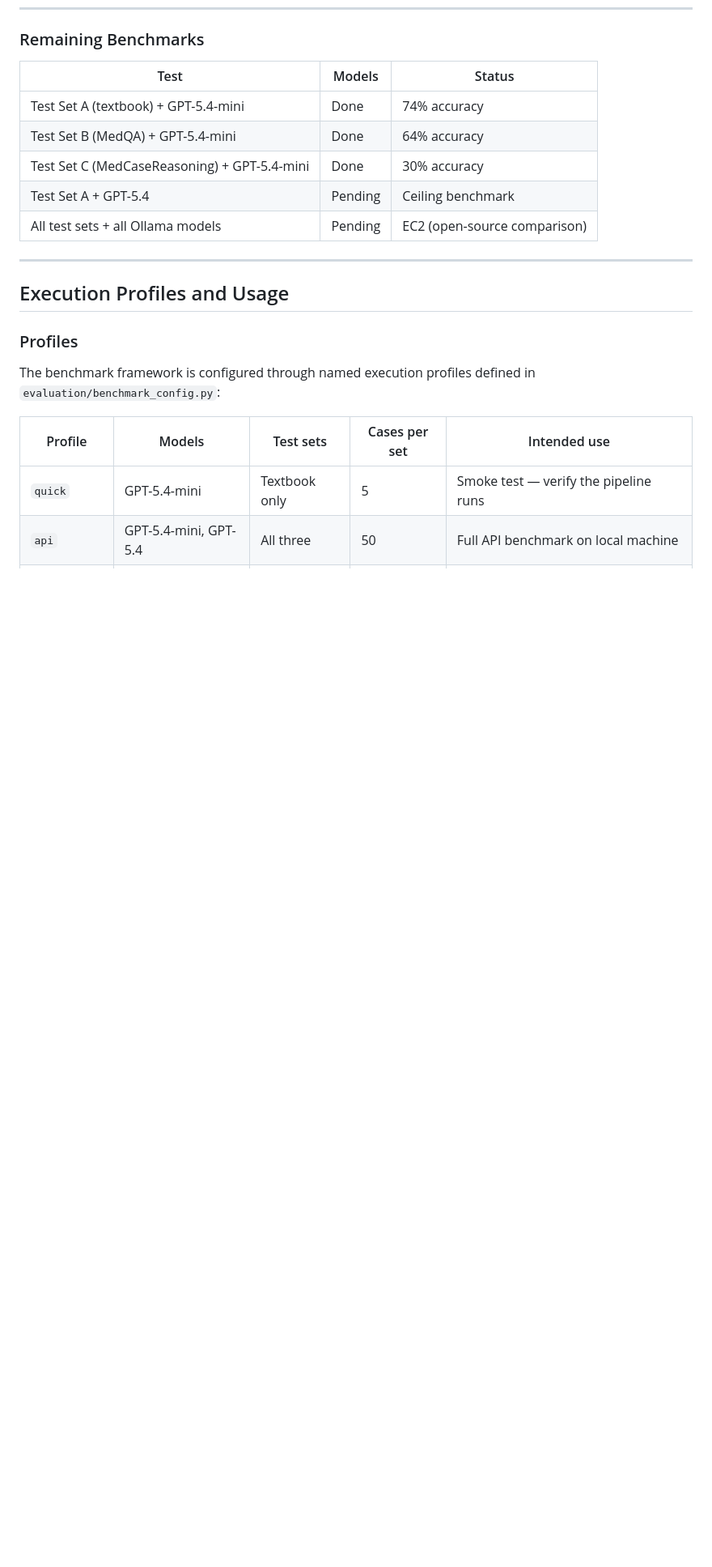
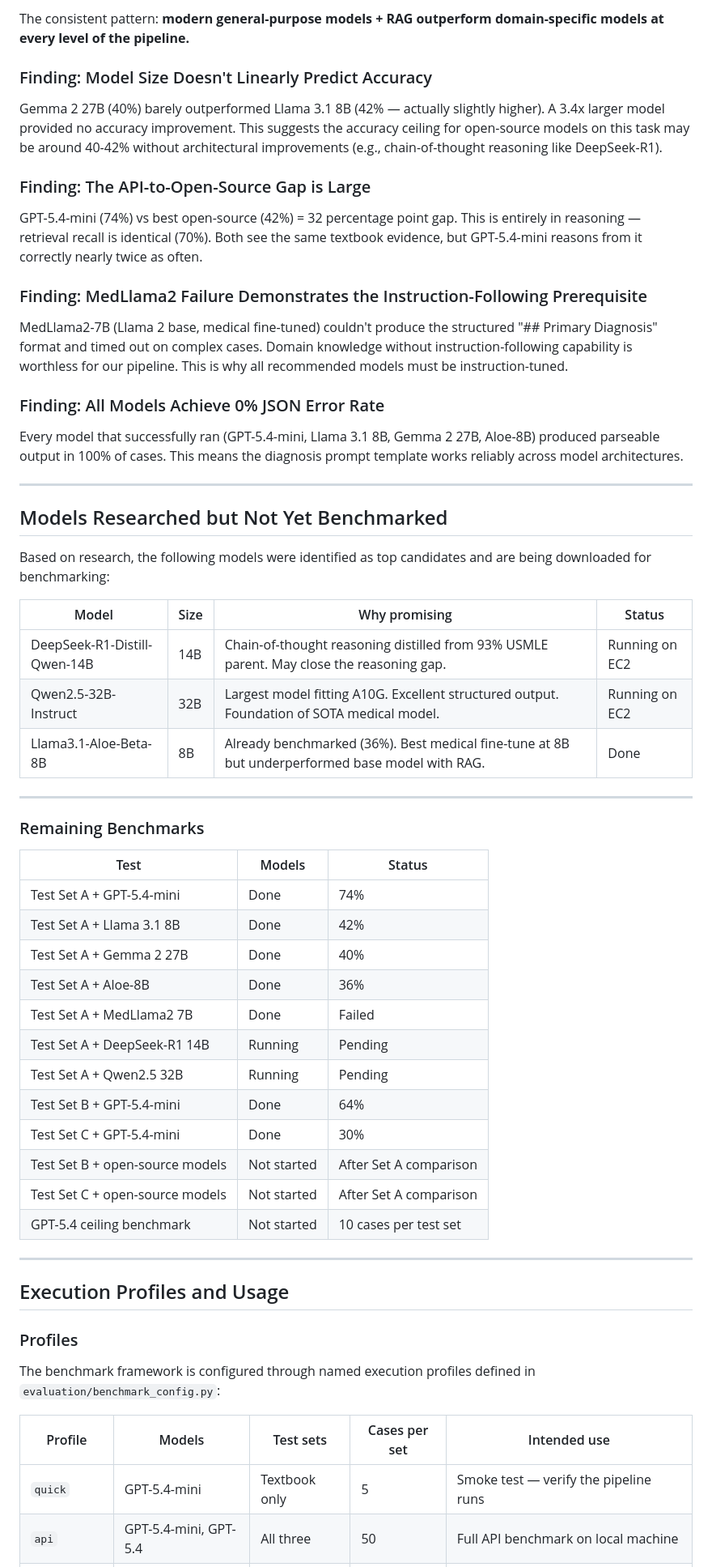
Before and after one commit to KarimHabbal1/Medora, a Markdown page: docs/phase_8_benchmarking.md, the part around one of its changes. Shown at 81% size. GitHub-like rendering; blank space fills up the shorter version.

```diff
--- a/docs/phase_8_benchmarking.md
+++ b/docs/phase_8_benchmarking.md
@@ -460,12 +506,51 @@ What these results mean for the deployed Medora system:
+The consistent pattern: **modern general-purpose models + RAG outperform domain-specific models at every level of the pipeline.**
+
+### Finding: Model Size Doesn't Linearly Predict Accuracy
+
+Gemma 2 27B (40%) barely outperformed Llama 3.1 8B (42% — actually slightly higher). A 3.4x larger model provided no accuracy improvement. This suggests the accuracy ceiling for open-source models on this task may be around 40-42% without architectural improvements (e.g., chain-of-thought reasoning like DeepSeek-R1).
+
+### Finding: The API-to-Open-Source Gap is Large
+
+GPT-5.4-mini (74%) vs best open-source (42%) = 32 percentage point gap. This is entirely in reasoning — retrieval recall is identical (70%). Both see the same textbook evidence, but GPT-5.4-mini reasons from it correctly nearly twice as often.
+
+### Finding: MedLlama2 Failure Demonstrates the Instruction-Following Prerequisite
+
+MedLlama2-7B (Llama 2 base, medical fine-tuned) couldn't produce the structured "## Primary Diagnosis" format and timed out on complex cases. Domain knowledge without instruction-following capability is worthless for our pipeline. This is why all recommended models must be instruction-tuned.
+
+### Finding: All Models Achieve 0% JSON Error Rate
+
+Every model that successfully ran (GPT-5.4-mini, Llama 3.1 8B, Gemma 2 27B, Aloe-8B) produced parseable output in 100% of cases. This means the diagnosis prompt template works reliably across model architectures.
+
+---
+
+## Models Researched but Not Yet Benchmarked
+
+Based on research, the following models were identified as top candidates and are being downloaded for benchmarking:
+
+| Model | Size | Why promising | Status |
+|---|---|---|---|
+| DeepSeek-R1-Distill-Qwen-14B | 14B | Chain-of-thought reasoning distilled from 93% USMLE parent. May close the reasoning gap. | Running on EC2 |
+| Qwen2.5-32B-Instruct | 32B | Largest model fitting A10G. Excellent structured output. Foundation of SOTA medical model. | Running on EC2 |
+| Llama3.1-Aloe-Beta-8B | 8B | Already benchmarked (36%). Best medical fine-tune at 8B but underperformed base model with RAG. | Done |
+
+---
+
 ### Remaining Benchmarks
 
 | Test | Models | Status |
 |---|---|---|
-| Test Set A (textbook) + GPT-5.4-mini | Done | 74% accuracy |
-| Test Set B (MedQA) + GPT-5.4-mini | Done | 64% accuracy |
-| Test Set C (MedCaseReasoning) + GPT-5.4-mini | Done | 30% accuracy |
-| Test Set A + GPT-5.4 | Pending | Ceiling benchmark |
-| All test sets + all Ollama models | Pending | EC2 (open-source comparison) |
+| Test Set A + GPT-5.4-mini | Done | 74% |
+| Test Set A + Llama 3.1 8B | Done | 42% |
+| Test Set A + Gemma 2 27B | Done | 40% |
+| Test Set A + Aloe-8B | Done | 36% |
+| Test Set A + MedLlama2 7B | Done | Failed |
+| Test Set A + DeepSeek-R1 14B | Running | Pending |
+| Test Set A + Qwen2.5 32B | Running | Pending |
+| Test Set B + GPT-5.4-mini | Done | 64% |
+| Test Set C + GPT-5.4-mini | Done | 30% |
+| Test Set B + open-source models | Not started | After Set A comparison |
+| Test Set C + open-source models | Not started | After Set A comparison |
+| GPT-5.4 ceiling benchmark | Not started | 10 cases per test set |
 
 ---
 
```
Also changed, not shown: other parts of docs/phase_8_benchmarking.md (+46 -0 lines).
